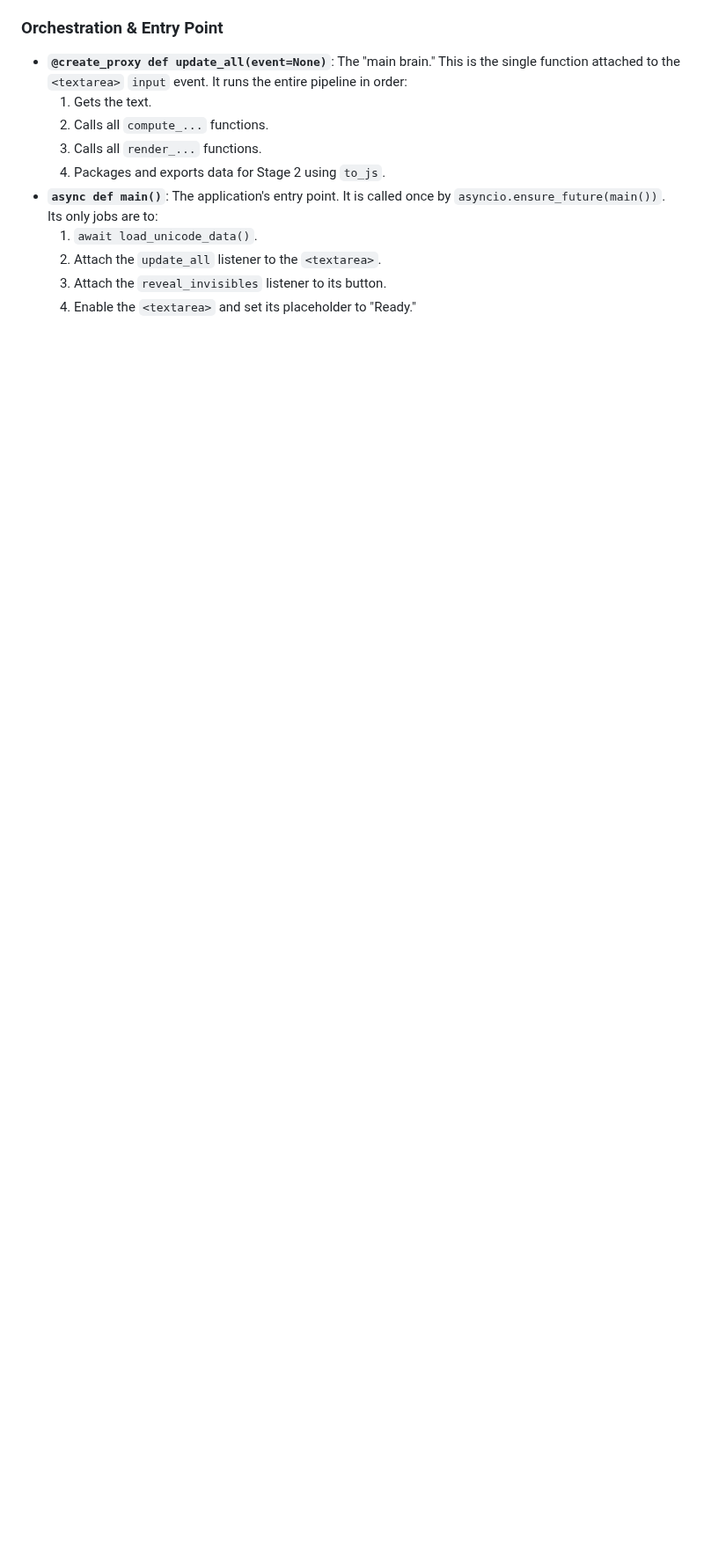
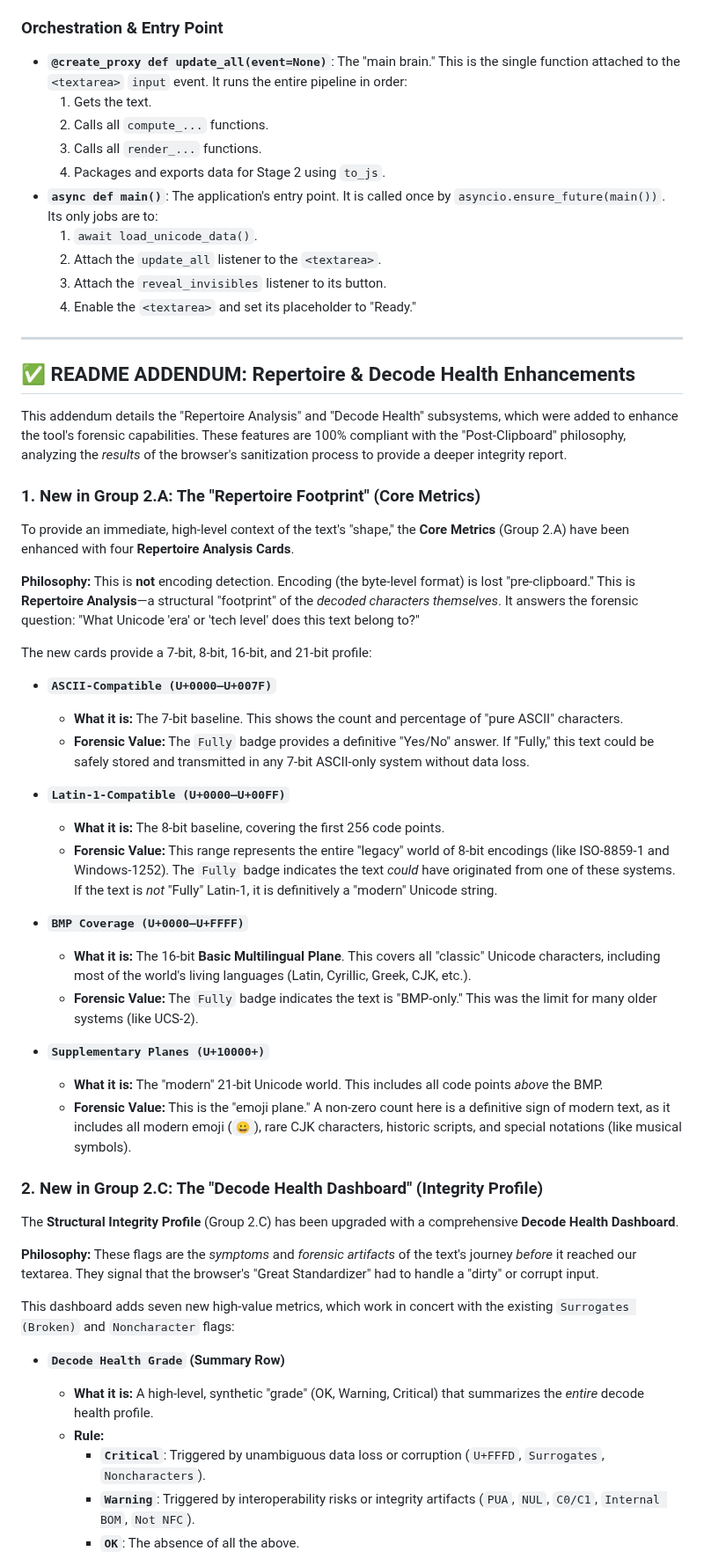
Before and after one commit to texttics/texttics-site, a Markdown page: readme.md, the part around one of its changes. Shown at 88% size. GitHub-like rendering; blank space fills up the shorter version.

```diff
--- a/readme.md
+++ b/readme.md
@@ -482,3 +482,51 @@ These functions take the `dict`s from the "compute" functions and build HTML str
     2.  Attach the `update_all` listener to the `<textarea>`.
     3.  Attach the `reveal_invisibles` listener to its button.
     4.  Enable the `<textarea>` and set its placeholder to "Ready."
+
+
+
+---
+
+## ✅ README ADDENDUM: Repertoire & Decode Health Enhancements
+
+This addendum details the "Repertoire Analysis" and "Decode Health" subsystems, which were added to enhance the tool's forensic capabilities. These features are 100% compliant with the "Post-Clipboard" philosophy, analyzing the *results* of the browser's sanitization process to provide a deeper integrity report.
+
+### 1. New in Group 2.A: The "Repertoire Footprint" (Core Metrics)
+
+To provide an immediate, high-level context of the text's "shape," the **Core Metrics** (Group 2.A) have been enhanced with four **Repertoire Analysis Cards**.
+
+**Philosophy:** This is **not** encoding detection. Encoding (the byte-level format) is lost "pre-clipboard." This is **Repertoire Analysis**—a structural "footprint" of the *decoded characters themselves*. It answers the forensic question: "What Unicode 'era' or 'tech level' does this text belong to?"
+
+The new cards provide a 7-bit, 8-bit, 16-bit, and 21-bit profile:
+
+* **`ASCII-Compatible (U+0000–U+007F)`**
+    * **What it is:** The 7-bit baseline. This shows the count and percentage of "pure ASCII" characters.
+    * **Forensic Value:** The `Fully` badge provides a definitive "Yes/No" answer. If "Fully," this text could be safely stored and transmitted in any 7-bit ASCII-only system without data loss.
+
+* **`Latin-1-Compatible (U+0000–U+00FF)`**
+    * **What it is:** The 8-bit baseline, covering the first 256 code points.
+    * **Forensic Value:** This range represents the entire "legacy" world of 8-bit encodings (like ISO-8859-1 and Windows-1252). The `Fully` badge indicates the text *could* have originated from one of these systems. If the text is *not* "Fully" Latin-1, it is definitively a "modern" Unicode string.
+
+* **`BMP Coverage (U+0000–U+FFFF)`**
+    * **What it is:** The 16-bit **Basic Multilingual Plane**. This covers all "classic" Unicode characters, including most of the world's living languages (Latin, Cyrillic, Greek, CJK, etc.).
+    * **Forensic Value:** The `Fully` badge indicates the text is "BMP-only." This was the limit for many older systems (like UCS-2).
+
+* **`Supplementary Planes (U+10000+)`**
+    * **What it is:** The "modern" 21-bit Unicode world. This includes all code points *above* the BMP.
+    * **Forensic Value:** This is the "emoji plane." A non-zero count here is a definitive sign of modern text, as it includes all modern emoji (`😀`), rare CJK characters, historic scripts, and special notations (like musical symbols).
+
+### 2. New in Group 2.C: The "Decode Health Dashboard" (Integrity Profile)
+
+The **Structural Integrity Profile** (Group 2.C) has been upgraded with a comprehensive **Decode Health Dashboard**.
+
+**Philosophy:** These flags are the *symptoms* and *forensic artifacts* of the text's journey *before* it reached our textarea. They signal that the browser's "Great Standardizer" had to handle a "dirty" or corrupt input.
+
+This dashboard adds seven new high-value metrics, which work in concert with the existing `Surrogates (Broken)` and `Noncharacter` flags:
+
+* **`Decode Health Grade` (Summary Row)**
+    * **What it is:** A high-level, synthetic "grade" (OK, Warning, Critical) that summarizes the *entire* decode health profile.
+    * **Rule:**
+        * **`Critical`**: Triggered by unambiguous data loss or corruption (`U+FFFD`, `Surrogates`, `Noncharacters`).
+        * **`Warning`**: Triggered by interoperability risks or integrity artifacts (`PUA`, `NUL`, `C0/C1`, `Internal BOM`, `Not NFC`).
+        * **`OK`**: The absence of all the above.
+
```
Also changed, not shown: other parts of readme.md (+23 -0 lines).
